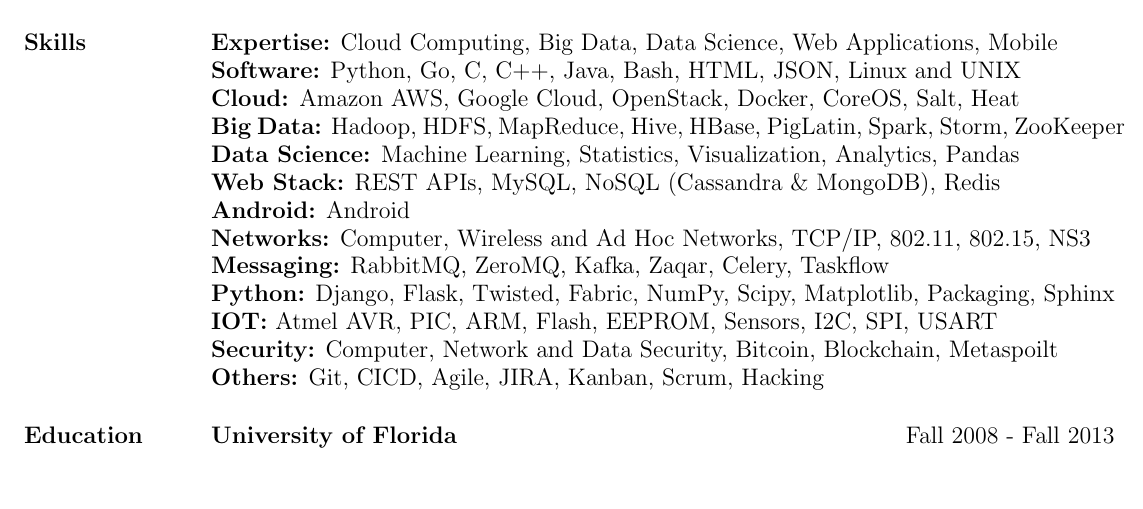
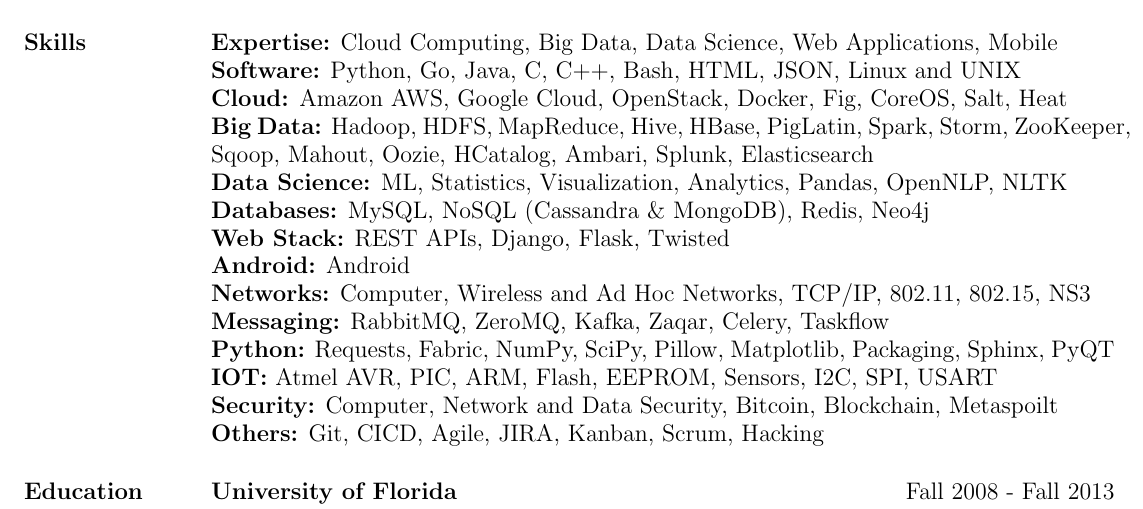
Before and after one commit to obulpathi/resume, a LaTeX CV (Obulpathi.tex): part of page 1 of 2, cut so that both start at the same text, the shorter picture padded with empty space. Compiled offline with pdfLaTeX.

Commit message:
Updating some skills

```diff
--- a/Obulpathi.tex
+++ b/Obulpathi.tex
@@ -62,15 +62,16 @@
 % Skills
 \section{\textsc{Skills}}
 {\bf Expertise:} Cloud Computing, Big Data, Data Science, Web Applications, Mobile
-\\ {\bf Software:} Python, Go, C, C++, Java, Bash, HTML, JSON, Linux and UNIX
-\\ {\bf Cloud:} Amazon AWS, Google Cloud, OpenStack, Docker, CoreOS, Salt, Heat
-\\ {\bf Big Data:} Hadoop, HDFS, MapReduce, Hive, HBase, PigLatin, Spark, Storm, ZooKeeper
-\\ {\bf Data Science:} Machine Learning, Statistics, Visualization, Analytics, Pandas
-\\ {\bf Web Stack:} REST APIs, MySQL, NoSQL (Cassandra \& MongoDB), Redis
+\\ {\bf Software:} Python, Go, Java, C, C++, Bash, HTML, JSON, Linux and UNIX
+\\ {\bf Cloud:} Amazon AWS, Google Cloud, OpenStack, Docker, Fig, CoreOS, Salt, Heat
+\\ {\bf Big Data:} Hadoop, HDFS, MapReduce, Hive, HBase, PigLatin, Spark, Storm, ZooKeeper, Sqoop, Mahout, Oozie, HCatalog, Ambari, Splunk, Elasticsearch
+\\ {\bf Data Science:} ML, Statistics, Visualization, Analytics, Pandas, OpenNLP, NLTK
+\\ {\bf Databases:} MySQL, NoSQL (Cassandra \& MongoDB), Redis, Neo4j
+\\ {\bf Web Stack:} REST APIs, Django, Flask, Twisted
 \\ {\bf Android:} Android
 \\ {\bf Networks:} Computer, Wireless and Ad Hoc Networks, TCP/IP, 802.11, 802.15, NS3
 \\ {\bf Messaging:} RabbitMQ, ZeroMQ, Kafka, Zaqar, Celery, Taskflow
-\\ {\bf Python:} Django, Flask, Twisted, Fabric, NumPy, Scipy, Matplotlib, Packaging, Sphinx
+\\ {\bf Python:} Requests, Fabric, NumPy, SciPy, Pillow, Matplotlib, Packaging, Sphinx, PyQT
 \\ {\bf IOT:} Atmel AVR, PIC, ARM, Flash, EEPROM, Sensors, I2C, SPI, USART
 \\ {\bf Security:} Computer, Network and Data Security, Bitcoin, Blockchain, Metaspoilt
 \\ {\bf Others:} Git, CICD, Agile, JIRA, Kanban, Scrum, Hacking
```
Also changed, not shown: Obulpathi.pdf.
